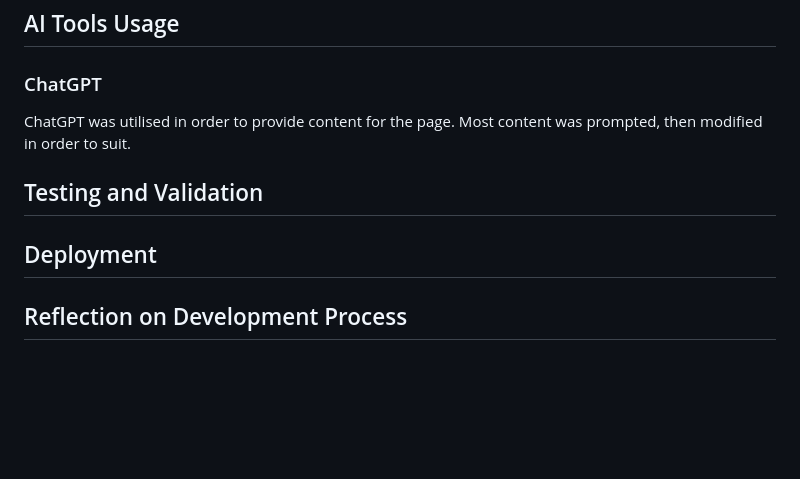
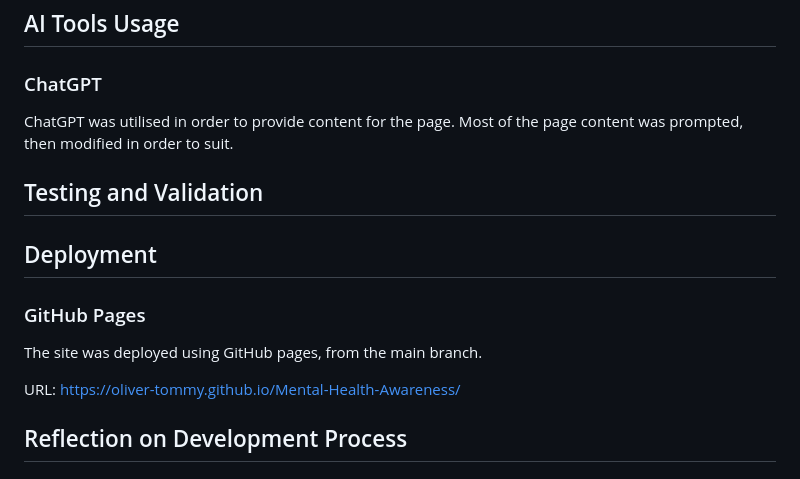
Before and after one commit to Oliver-Tommy/Mental-Health-Awareness, a Markdown page: README.md, the part around the change. GitHub-like rendering; blank space fills up the shorter version.

Commit message:
Add: Deployment to README.md

```diff
--- a/README.md
+++ b/README.md
@@ -125,11 +125,19 @@ The fonts were selected for their modern style, and high level of readability.
 
 ### ChatGPT
 
-ChatGPT was utilised in order to provide content for the page. Most content was prompted, then modified in order to suit.
+ChatGPT was utilised in order to provide content for the page. Most of the page content was prompted, then modified in order to suit.
 
 ## Testing and Validation
 
+
+
 ## Deployment
+
+### GitHub Pages
+
+The site was deployed using GitHub pages, from the main branch.
+
+URL: https://oliver-tommy.github.io/Mental-Health-Awareness/
 
 ## Reflection on Development Process
 
```
